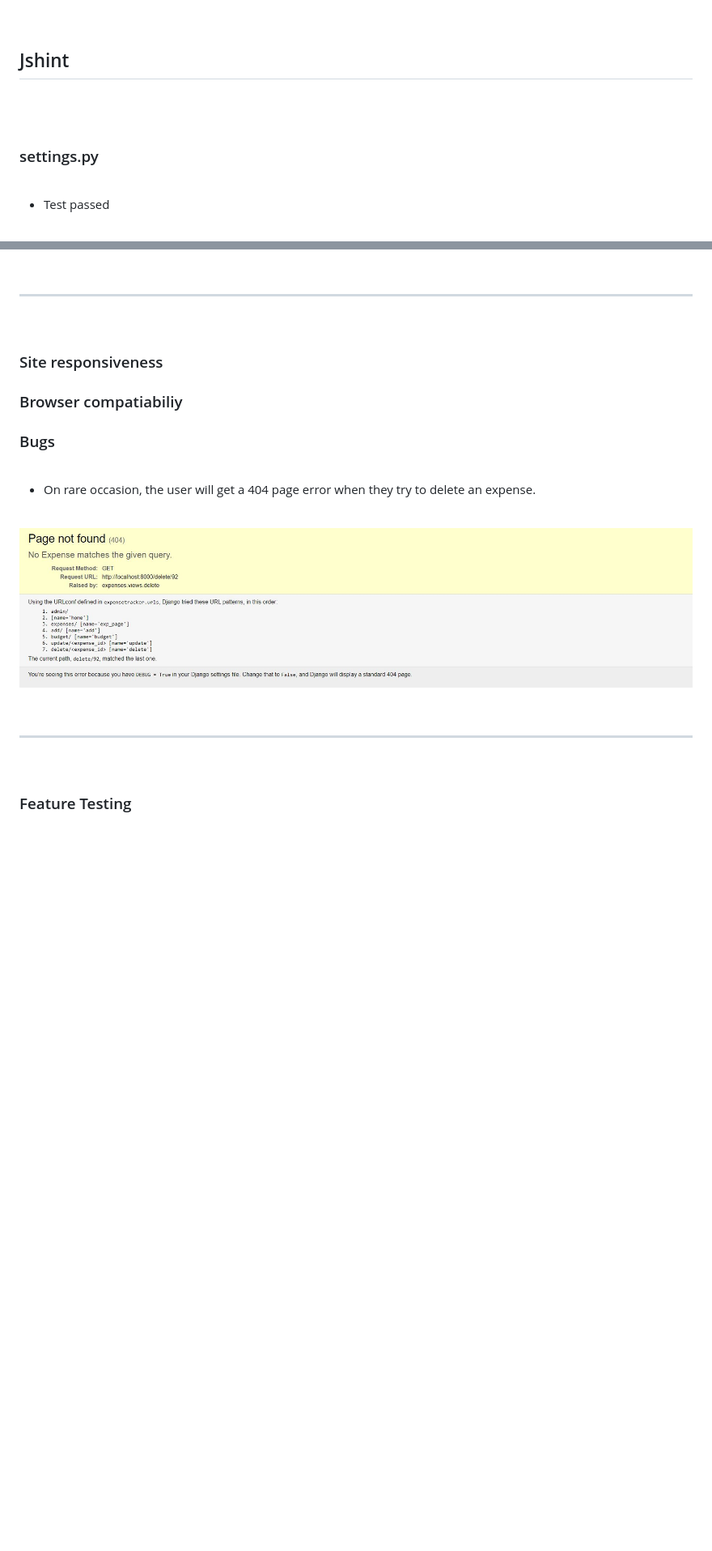
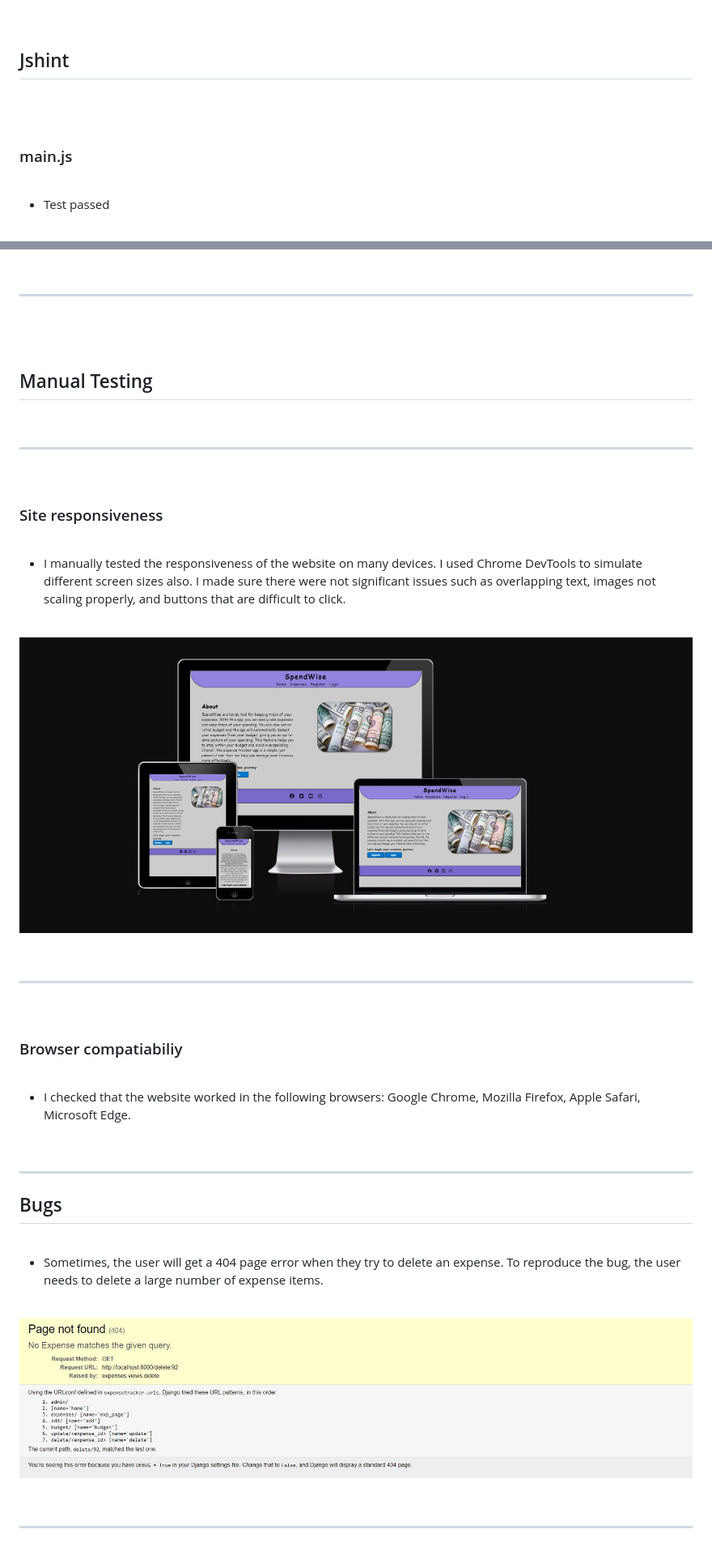
Before and after one commit to Code-Institute-Submissions/SpendWise, a Markdown page: TESTING.md, 2 parts joined by grey strips. Shown: that part at 81% size. Rendered like a GitHub page; pictures changed too: static/images/response.JPG (added); blank space fills up the shorter version.

```diff
--- a/TESTING.md
+++ b/TESTING.md
@@ -243,10 +264,12 @@
 
 ## Jshint
 
+
+
 <br>
 <br>
 
-### settings.py
+### main.js
 
 <br>
 
@@ -355,15 +387,48 @@
 <br>
 
 
+<br>
+
+## Manual Testing
+
+<br>
+
+----
+<br>
 
 ### Site responsiveness
 
-### Browser compatiabiliy
-### Bugs
+<br>
+
+- I manually tested the responsiveness of the website on many devices. I used Chrome DevTools to simulate different screen sizes also. I made sure there were not significant issues such as overlapping text, images not scaling properly, and buttons that are difficult to click.
 
 <br>
 
-- On rare occasion, the user will get a 404 page error when they try to delete an expense.
+![alt text](static/images/response.JPG)
+
+<br>
+
+
+---------
+
+
+<br>
+
+### Browser compatiabiliy
+
+<br>
+
+- I checked that the website worked in the following browsers: Google Chrome, Mozilla Firefox, Apple Safari, Microsoft Edge.
+
+<br>
+
+-------
+
+## Bugs
+
+<br>
+
+- Sometimes, the user will get a 404 page error when they try to delete an expense. To reproduce the bug, the user needs to delete a large number of expense items.
 
 <br>
 
@@ -374,9 +439,3 @@
 -------
 
 <br>
-
-
-
-
-
-### Feature Testing
```
Also changed, not shown: other parts of TESTING.md (+46 -16 lines), README.md (+41 -9 lines).
